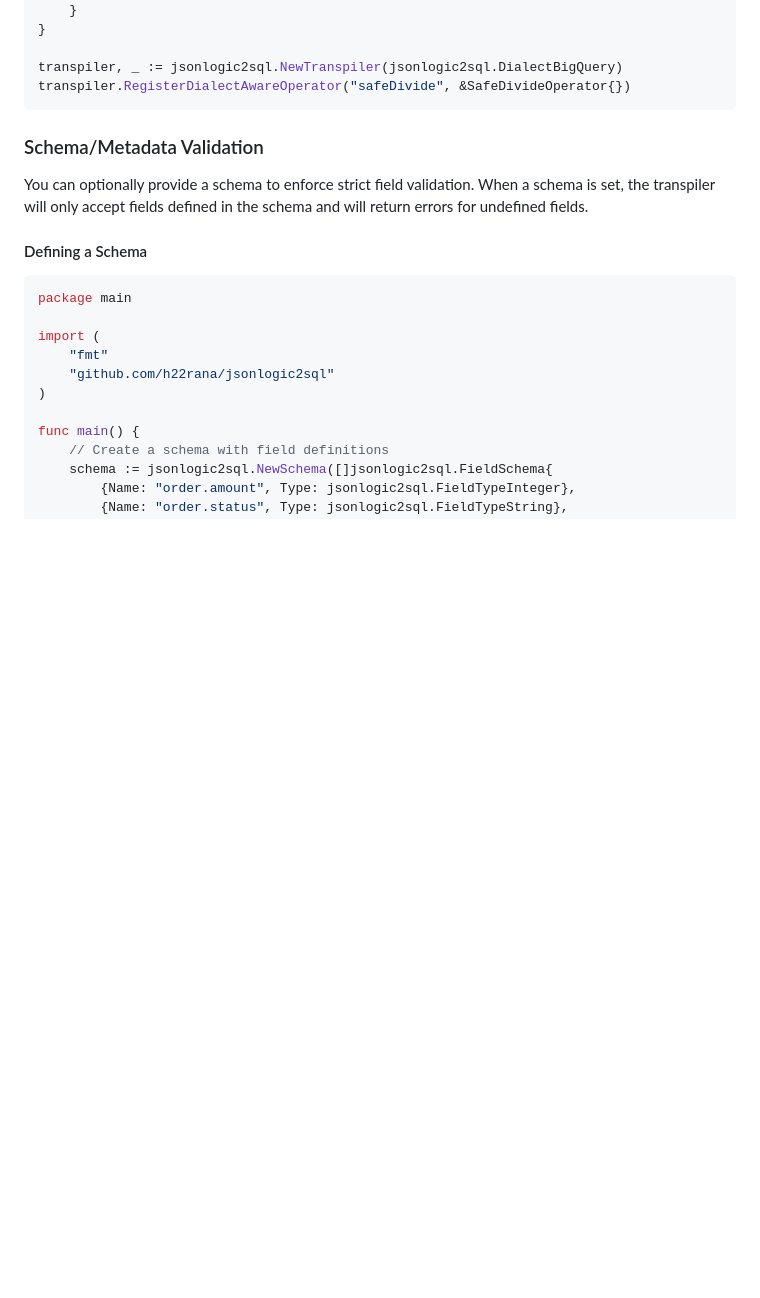
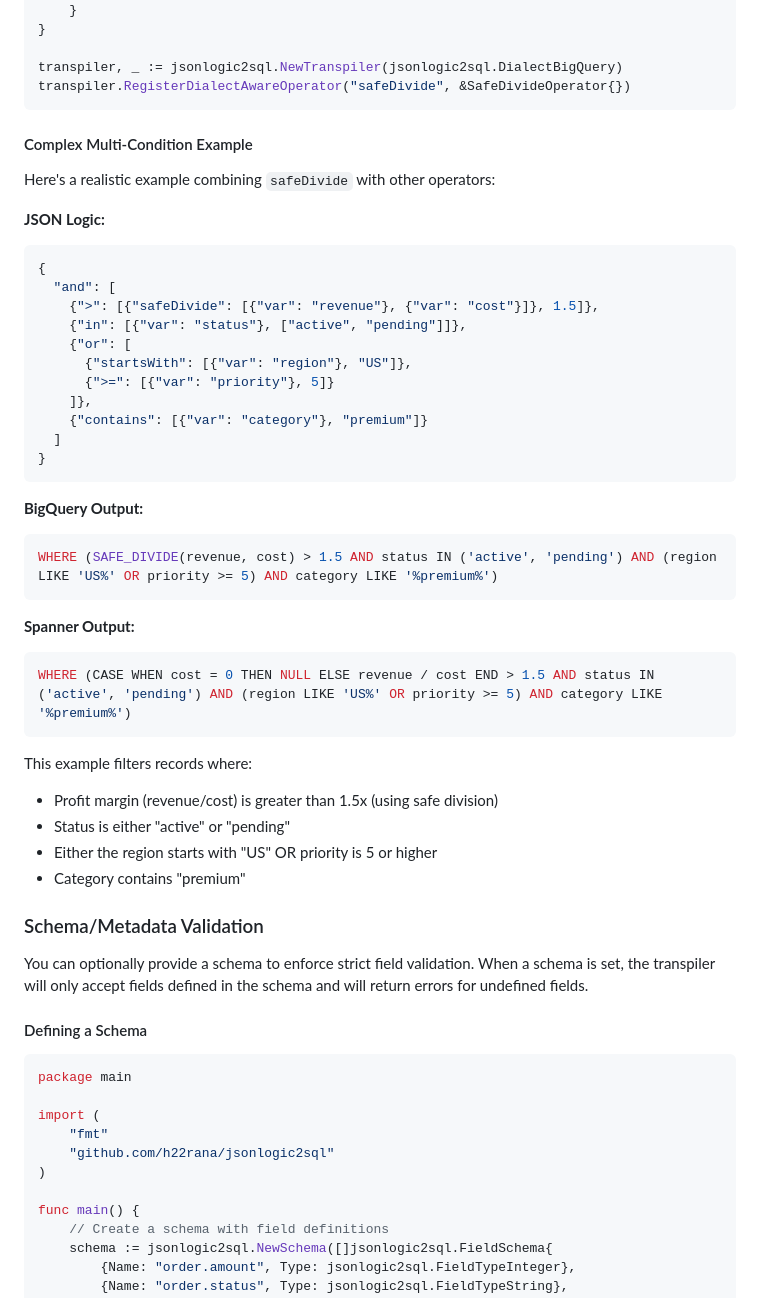
Before and after one commit to h22rana/jsonlogic2sql, a Markdown page: README.md, the part around the change. Drawn GitHub-style; blank space fills up the shorter version.

Commit message:
docs: add complex multi-condition example with dialect differences Add realistic example combining safeDivide with other operators showing how the same JSON Logic produces different SQL for BigQuery vs Spanner.

````diff
--- a/README.md
+++ b/README.md
@@ -292,6 +292,41 @@ func (s *SafeDivideOperator) ToSQLWithDialect(op string, args []interface{}, dia
 transpiler, _ := jsonlogic2sql.NewTranspiler(jsonlogic2sql.DialectBigQuery)
 transpiler.RegisterDialectAwareOperator("safeDivide", &SafeDivideOperator{})
 ```
+
+#### Complex Multi-Condition Example
+
+Here's a realistic example combining `safeDivide` with other operators:
+
+**JSON Logic:**
+```json
+{
+  "and": [
+    {">": [{"safeDivide": [{"var": "revenue"}, {"var": "cost"}]}, 1.5]},
+    {"in": [{"var": "status"}, ["active", "pending"]]},
+    {"or": [
+      {"startsWith": [{"var": "region"}, "US"]},
+      {">=": [{"var": "priority"}, 5]}
+    ]},
+    {"contains": [{"var": "category"}, "premium"]}
+  ]
+}
+```
+
+**BigQuery Output:**
+```sql
+WHERE (SAFE_DIVIDE(revenue, cost) > 1.5 AND status IN ('active', 'pending') AND (region LIKE 'US%' OR priority >= 5) AND category LIKE '%premium%')
+```
+
+**Spanner Output:**
+```sql
+WHERE (CASE WHEN cost = 0 THEN NULL ELSE revenue / cost END > 1.5 AND status IN ('active', 'pending') AND (region LIKE 'US%' OR priority >= 5) AND category LIKE '%premium%')
+```
+
+This example filters records where:
+- Profit margin (revenue/cost) is greater than 1.5x (using safe division)
+- Status is either "active" or "pending"
+- Either the region starts with "US" OR priority is 5 or higher
+- Category contains "premium"
 
 ### Schema/Metadata Validation
 
````
